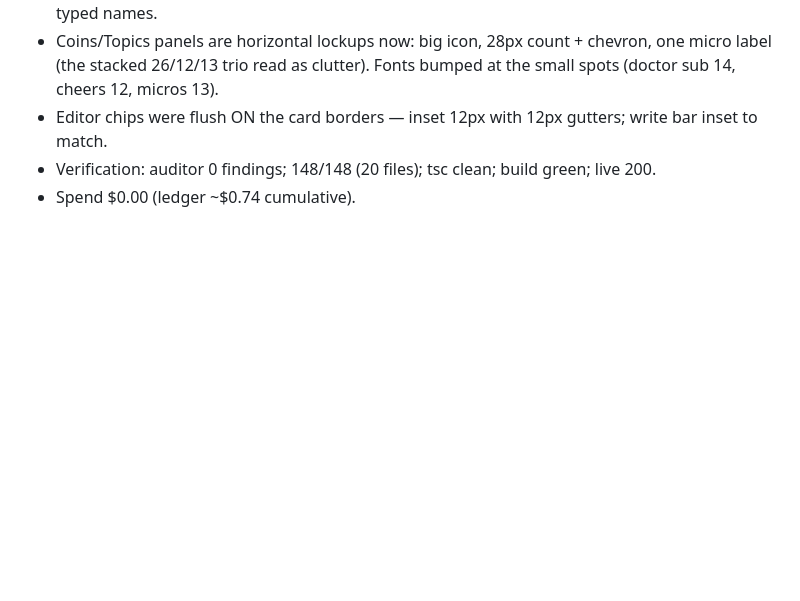
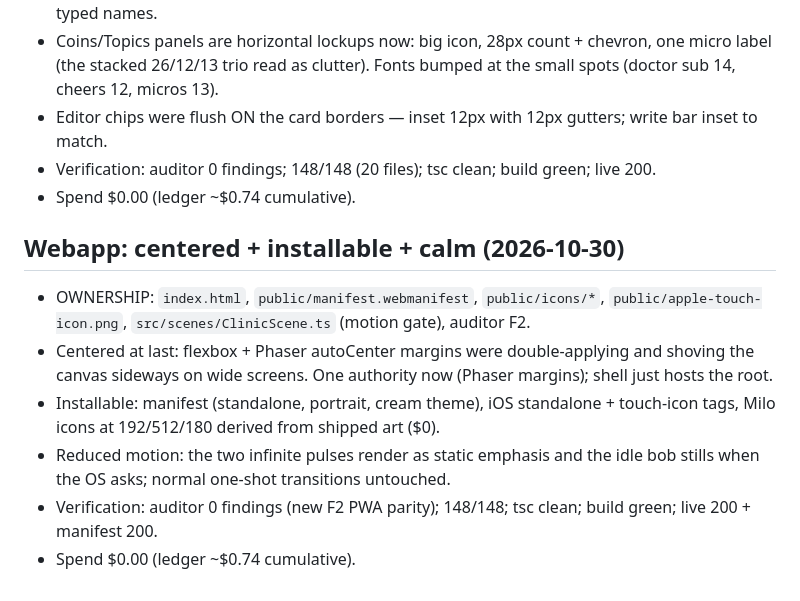
Before and after one commit to henryweimd/cozy-clinic, a Markdown page: PROGRESS.md, the part around the change. Drawn GitHub-style; blank space fills up the shorter version.

Commit message:
docs: run 14 webapp PROGRESS + CHECKPOINT

```diff
--- a/PROGRESS.md
+++ b/PROGRESS.md
@@ -2003,3 +2003,22 @@ clearance — then a polish fix loop for real findings.
 - Verification: auditor 0 findings; 148/148 (20 files); tsc
   clean; build green; live 200.
 - Spend $0.00 (ledger ~$0.74 cumulative).
+
+## Webapp: centered + installable + calm (2026-10-30)
+
+- OWNERSHIP: `index.html`, `public/manifest.webmanifest`,
+  `public/icons/*`, `public/apple-touch-icon.png`,
+  `src/scenes/ClinicScene.ts` (motion gate), auditor F2.
+- Centered at last: flexbox + Phaser autoCenter margins were
+  double-applying and shoving the canvas sideways on wide
+  screens. One authority now (Phaser margins); shell just
+  hosts the root.
+- Installable: manifest (standalone, portrait, cream theme),
+  iOS standalone + touch-icon tags, Milo icons at 192/512/180
+  derived from shipped art ($0).
+- Reduced motion: the two infinite pulses render as static
+  emphasis and the idle bob stills when the OS asks; normal
+  one-shot transitions untouched.
+- Verification: auditor 0 findings (new F2 PWA parity);
+  148/148; tsc clean; build green; live 200 + manifest 200.
+- Spend $0.00 (ledger ~$0.74 cumulative).
```
Also changed, not shown: CHECKPOINT.md (+20 -0 lines).
